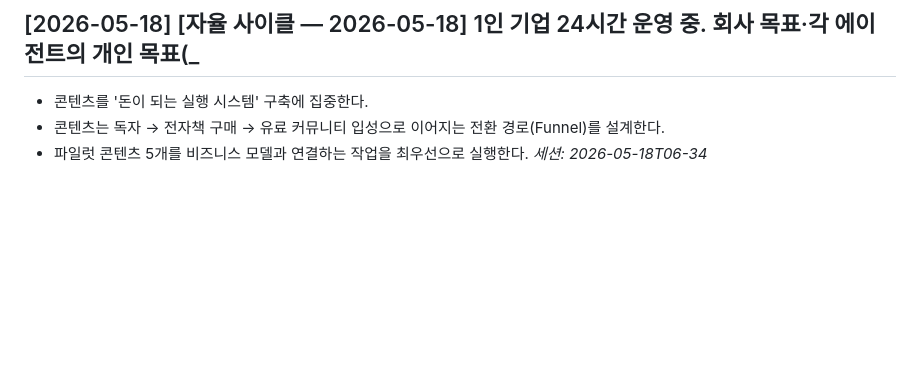
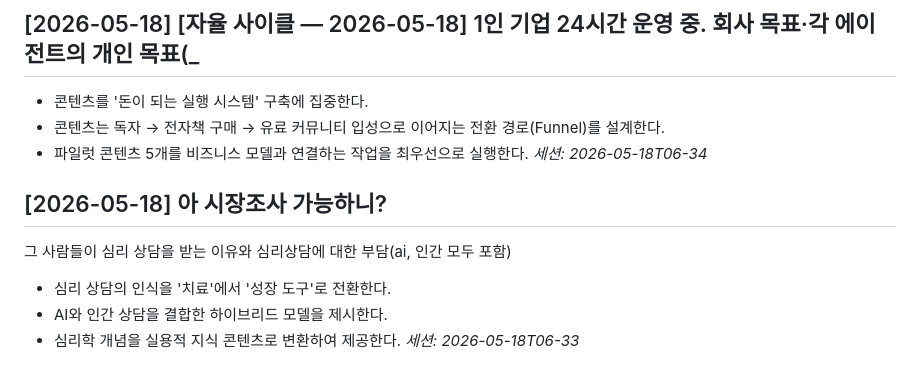
Before and after one commit to younsuhun/memory, a Markdown page: _company/_shared/decisions.md, the part around the change. Drawn GitHub-style; blank space fills up the shorter version.

Commit message:
Auto-sync local brain

```diff
--- a/_company/_shared/decisions.md
+++ b/_company/_shared/decisions.md
@@ -105,3 +105,11 @@ _세션: 2026-05-18T06-19_
 - 콘텐츠는 독자 → 전자책 구매 → 유료 커뮤니티 입성으로 이어지는 전환 경로(Funnel)를 설계한다.
 - 파일럿 콘텐츠 5개를 비즈니스 모델과 연결하는 작업을 최우선으로 실행한다.
 _세션: 2026-05-18T06-34_
+
+## [2026-05-18] 아 시장조사 가능하니?
+그 사람들이 심리 상담을 받는 이유와
+심리상담에 대한 부담(ai, 인간 모두 포함)
+- 심리 상담의 인식을 '치료'에서 '성장 도구'로 전환한다.
+- AI와 인간 상담을 결합한 하이브리드 모델을 제시한다.
+- 심리학 개념을 실용적 지식 콘텐츠로 변환하여 제공한다.
+_세션: 2026-05-18T06-33_
```
Also changed, not shown: 1 other file.
